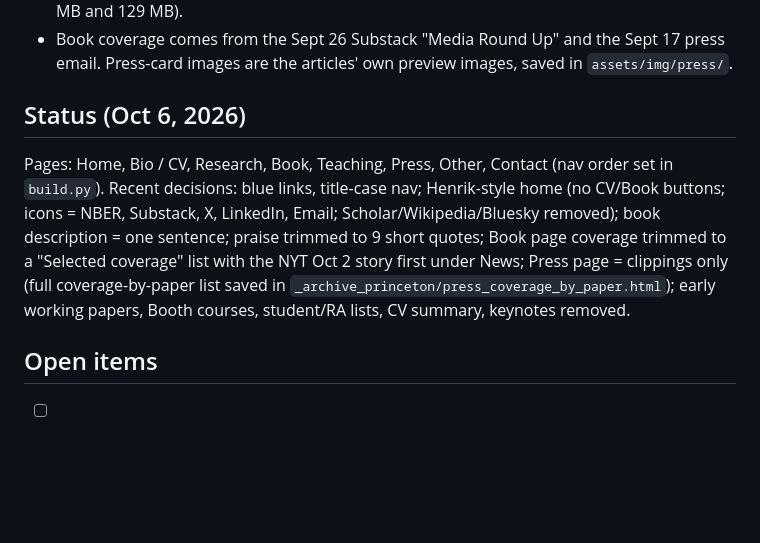
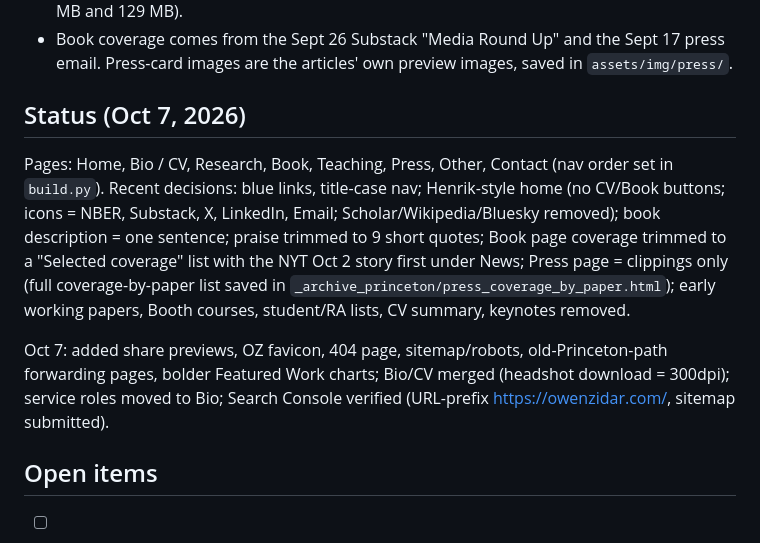
Before and after one commit to omzidar/owenzidar.com, a Markdown page: README.md, the part around the change. GitHub-like rendering; blank space fills up the shorter version.

Commit message:
README: status as of Oct 7
Co-Authored-By: Claude Opus 5.5 <noreply@anthropic.com>

```diff
--- a/README.md
+++ b/README.md
@@ -31,10 +31,12 @@ To publish an edit: change `src/<page>.html`, run `python3 build.py`, then
 - `_archive_princeton/` (not for upload) holds a full copy of the old site's pages plus files left off the new site: the old CV, the 2020-21 RA posting, and the RA task data (two CPS zips, 100 MB and 129 MB).
 - Book coverage comes from the Sept 26 Substack "Media Round Up" and the Sept 17 press email. Press-card images are the articles' own preview images, saved in `assets/img/press/`.
 
-## Status (Oct 6, 2026)
+## Status (Oct 7, 2026)
 
 Pages: Home, Bio / CV, Research, Book, Teaching, Press, Other, Contact (nav order set in `build.py`).
 Recent decisions: blue links, title-case nav; Henrik-style home (no CV/Book buttons; icons = NBER, Substack, X, LinkedIn, Email; Scholar/Wikipedia/Bluesky removed); book description = one sentence; praise trimmed to 9 short quotes; Book page coverage trimmed to a "Selected coverage" list with the NYT Oct 2 story first under News; Press page = clippings only (full coverage-by-paper list saved in `_archive_princeton/press_coverage_by_paper.html`); early working papers, Booth courses, student/RA lists, CV summary, keynotes removed.
+
+Oct 7: added share previews, OZ favicon, 404 page, sitemap/robots, old-Princeton-path forwarding pages, bolder Featured Work charts; Bio/CV merged (headshot download = 300dpi); service roles moved to Bio; Search Console verified (URL-prefix https://owenzidar.com/, sitemap submitted).
 
 ## Open items
 
```
